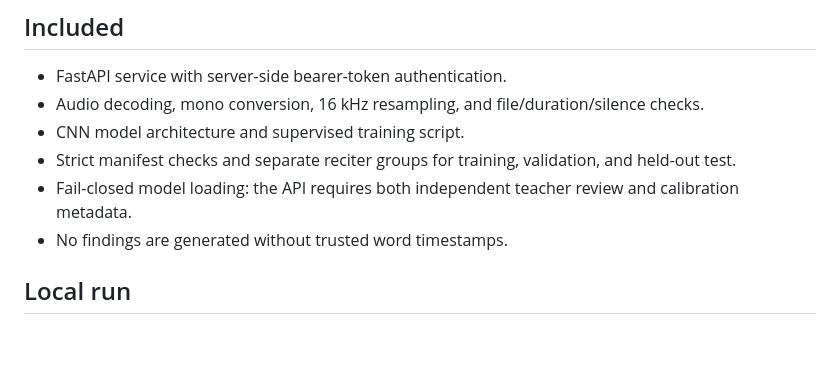
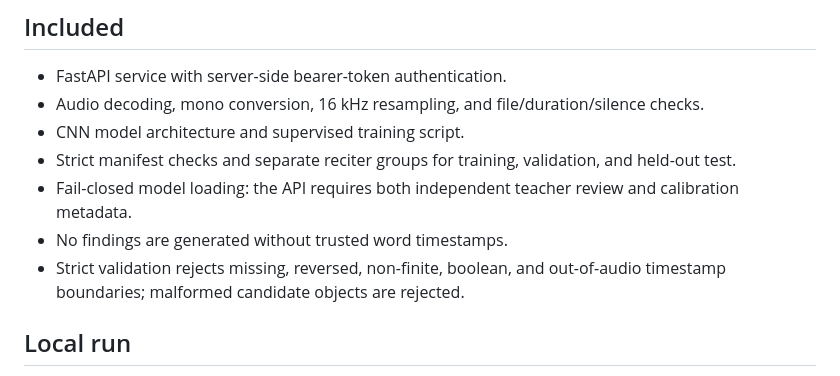
Before and after one commit to oe8593411-hue/Ijazah-Mobile, a Markdown page: engine/README.md, the part around the change. GitHub-like rendering; blank space fills up the shorter version.

Commit message:
Document strict timestamp validation

```diff
--- a/engine/README.md
+++ b/engine/README.md
@@ -9,6 +9,7 @@ This is an Ijazah-owned acoustic-model scaffold for a narrow first research task
 - Strict manifest checks and separate reciter groups for training, validation, and held-out test.
 - Fail-closed model loading: the API requires both independent teacher review and calibration metadata.
 - No findings are generated without trusted word timestamps.
+- Strict validation rejects missing, reversed, non-finite, boolean, and out-of-audio timestamp boundaries; malformed candidate objects are rejected.
 
 ## Local run
 Install requirements, set `IJAZAH_TAJWEED_ENGINE_TOKEN` to a long random secret, then run from this directory:
```
